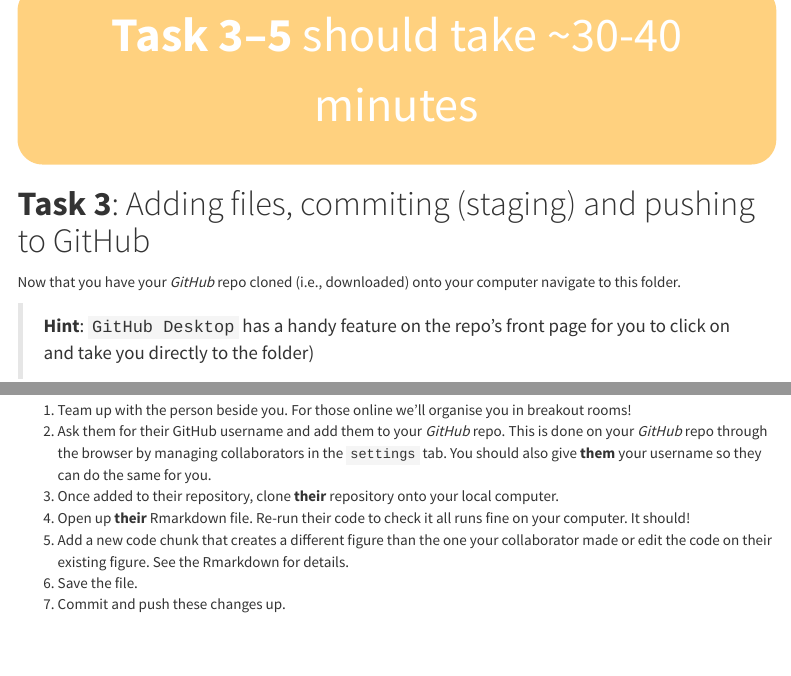
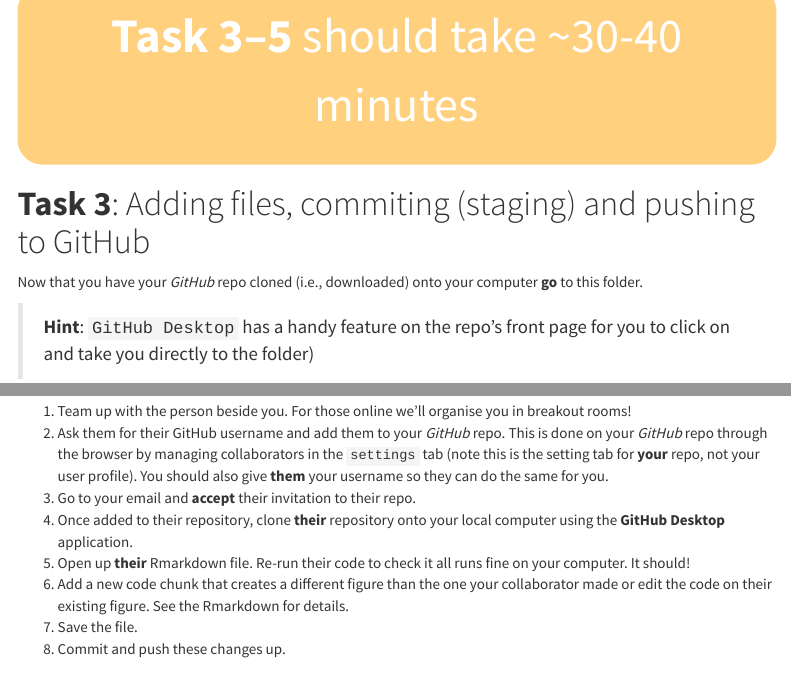
Before and after one commit to daniel1noble/data_sci_biologists, an R Markdown document (version_control_github_instructions.Rmd): the page in a window 1100 px wide, from 4340 px down before the commit and from 4350 px down after it, so that both start at the same text, and a second part further down, joined at a grey line. The pictures show the output file version_control_github_instructions.html that the author committed with the source, opened offline; menus at the side of the page are left out; long lines of code are wrapped.

```diff
--- a/version_control_github_instructions.Rmd
+++ b/version_control_github_instructions.Rmd
@@ -271,8 +271,9 @@
 Let's now invite a collaborator. Complete the following:
 
 1) Team up with the person beside you. For those online we'll organise you in breakout rooms!
-2) Ask them for their GitHub username and add them to your *GitHub* repo. This is done on your *GitHub* repo through the browser by managing collaborators in the `settings` tab. You should also give **them** your username so they can do the same for you.
-3) Once added to their repository, clone **their** repository onto your local computer.
+2) Ask them for their GitHub username and add them to your *GitHub* repo. This is done on your *GitHub* repo through the browser by managing collaborators in the `settings` tab (note this is the setting tab for **your** repo, not your user profile). You should also give **them** your username so they can do the same for you.
+3) Go to your email and **accept** their invitation to their repo.
+3) Once added to their repository, clone **their** repository onto your local computer using the **GitHub Desktop** application.
 4) Open up **their** Rmarkdown file. Re-run their code to check it all runs fine on your computer. It should!
 5) Add a new code chunk that creates a different figure than the one your collaborator made or edit the code on their existing figure. See the Rmarkdown for details.
 6) Save the file.
```
Also changed, not shown: version_control_github_instructions.html, version_control_github_instructions.Rmd (2 more changed lines).
